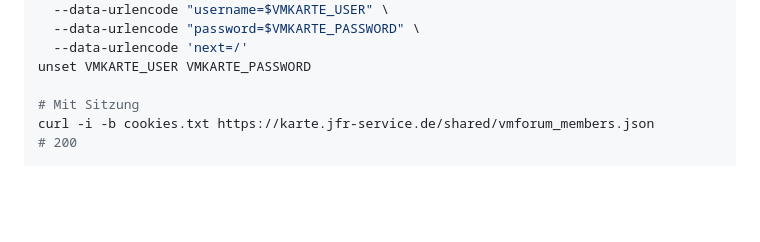
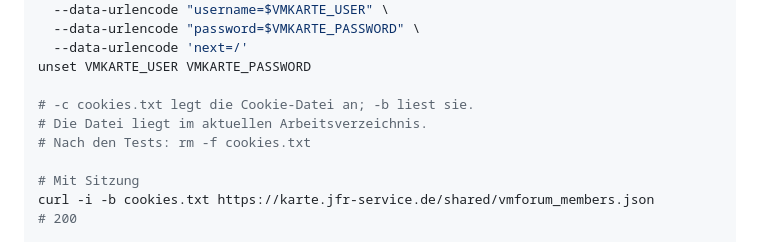
Before and after one commit to juefried/vmkarte, a Markdown page: docs/upgrade-3.0-auth.md, the part around the change. GitHub-like rendering; blank space fills up the shorter version.

Commit message:
docs: explain curl cookie jar creation

```diff
--- a/docs/upgrade-3.0-auth.md
+++ b/docs/upgrade-3.0-auth.md
@@ -275,6 +275,10 @@ curl -i -c cookies.txt -b cookies.txt \
   --data-urlencode 'next=/'
 unset VMKARTE_USER VMKARTE_PASSWORD
 
+# -c cookies.txt legt die Cookie-Datei an; -b liest sie.
+# Die Datei liegt im aktuellen Arbeitsverzeichnis.
+# Nach den Tests: rm -f cookies.txt
+
 # Mit Sitzung
 curl -i -b cookies.txt https://karte.jfr-service.de/shared/vmforum_members.json
 # 200
```
